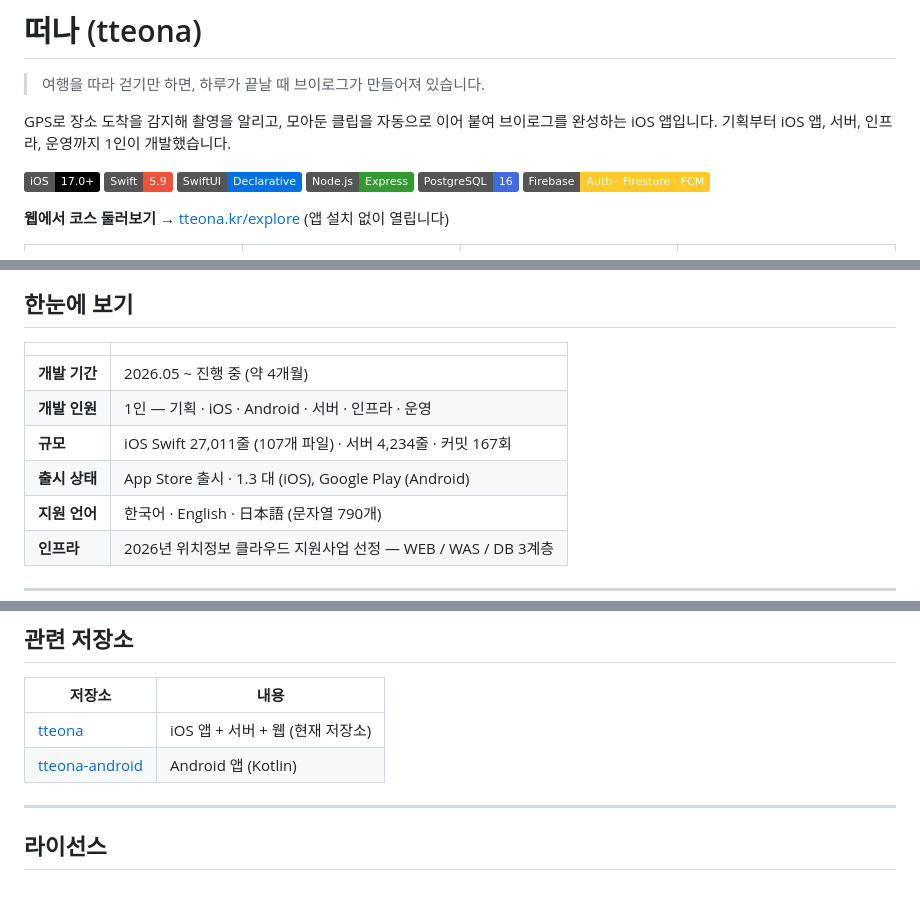
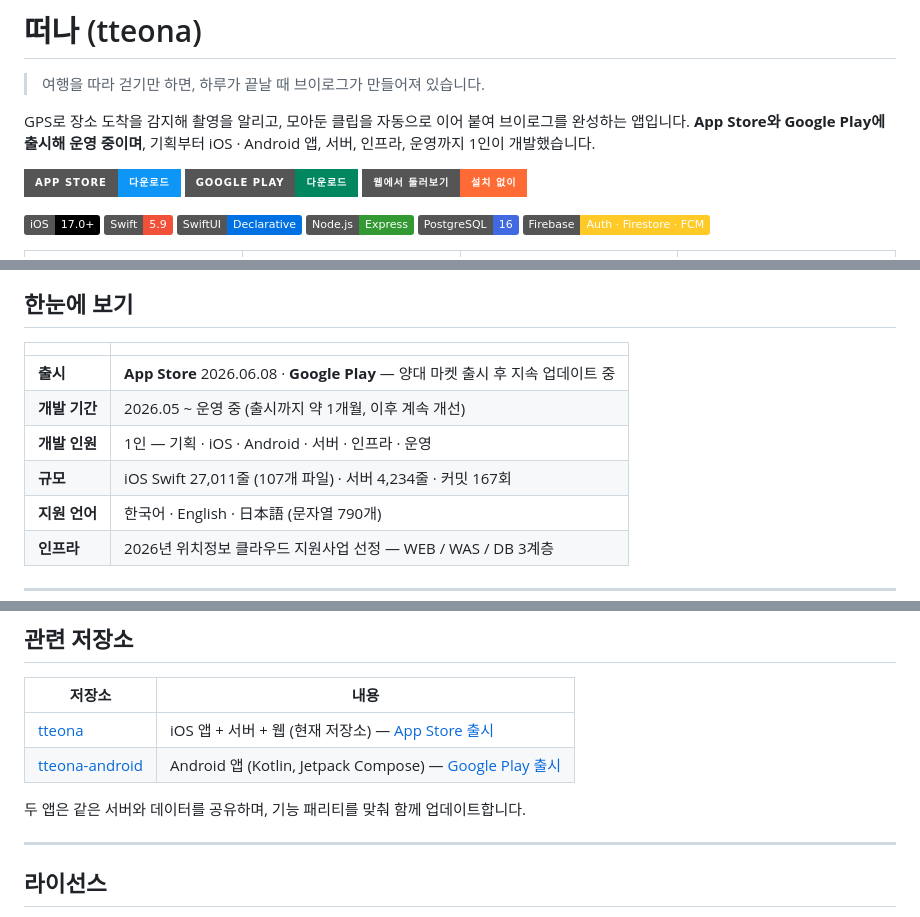
Before and after one commit to seoktae-lee/tteona, a Markdown page: README.md, 3 parts joined by grey strips. Rendered like a GitHub page; badges without logos; blank space fills up the shorter version.

Commit message:
docs: 양대 마켓 출시 사실과 스토어 링크를 전면에 배치
출시된 앱인데 README 어디에도 스토어 링크가 없었다.

- 상단에 App Store · Google Play · 웹 둘러보기 버튼 추가
- 한눈에 보기 표 첫 줄을 출시 정보로 (App Store 2026.06.08, 양대 마켓
  출시 후 지속 업데이트 중)
- 소개 문구를 "iOS 앱" → "iOS · Android 앱, 출시해 운영 중"으로 정정
- 관련 저장소에 각 스토어 링크와 기능 패리티 정책 명시
- 배지 아래 중복되던 웹 링크 한 줄 제거

Co-Authored-By: Claude Opus 5 <noreply@anthropic.com>

```diff
--- a/README.md
+++ b/README.md
@@ -2,8 +2,12 @@
 
 > 여행을 따라 걷기만 하면, 하루가 끝날 때 브이로그가 만들어져 있습니다.
 
-GPS로 장소 도착을 감지해 촬영을 알리고, 모아둔 클립을 자동으로 이어 붙여 브이로그를 완성하는 iOS 앱입니다.
-기획부터 iOS 앱, 서버, 인프라, 운영까지 1인이 개발했습니다.
+GPS로 장소 도착을 감지해 촬영을 알리고, 모아둔 클립을 자동으로 이어 붙여 브이로그를 완성하는 앱입니다.
+**App Store와 Google Play에 출시해 운영 중이며**, 기획부터 iOS · Android 앱, 서버, 인프라, 운영까지 1인이 개발했습니다.
+
+<a href="https://apps.apple.com/kr/app/id6767218543"><img src="https://img.shields.io/badge/App_Store-다운로드-0D96F6?style=for-the-badge&logo=appstore&logoColor=white" alt="App Store에서 받기"></a>
+<a href="https://play.google.com/store/apps/details?id=com.seoktaedev.tteona"><img src="https://img.shields.io/badge/Google_Play-다운로드-01875F?style=for-the-badge&logo=googleplay&logoColor=white" alt="Google Play에서 받기"></a>
+<a href="https://tteona.kr/explore"><img src="https://img.shields.io/badge/웹에서_둘러보기-설치_없이-FF6B35?style=for-the-badge" alt="웹에서 코스 둘러보기"></a>
 
 ![iOS](https://img.shields.io/badge/iOS-17.0+-000000?logo=apple)
 ![Swift](https://img.shields.io/badge/Swift-5.9-F05138?logo=swift&logoColor=white)
@@ -11,8 +15,6 @@ GPS로 장소 도착을 감지해 촬영을 알리고, 모아둔 클립을 자
 ![Node.js](https://img.shields.io/badge/Node.js-Express-339933?logo=nodedotjs&logoColor=white)
 ![PostgreSQL](https://img.shields.io/badge/PostgreSQL-16-4169E1?logo=postgresql&logoColor=white)
 ![Firebase](https://img.shields.io/badge/Firebase-Auth%20·%20Firestore%20·%20FCM-FFCA28?logo=firebase&logoColor=black)
-
-**웹에서 코스 둘러보기 →** [tteona.kr/explore](https://tteona.kr/explore) (앱 설치 없이 열립니다)
 
 <table>
 <tr>
@@ -35,10 +37,10 @@ GPS로 장소 도착을 감지해 촬영을 알리고, 모아둔 클립을 자
 
 | | |
 |---|---|
-| **개발 기간** | 2026.05 ~ 진행 중 (약 4개월) |
+| **출시** | **App Store** 2026.06.08 · **Google Play** — 양대 마켓 출시 후 지속 업데이트 중 |
+| **개발 기간** | 2026.05 ~ 운영 중 (출시까지 약 1개월, 이후 계속 개선) |
 | **개발 인원** | 1인 — 기획 · iOS · Android · 서버 · 인프라 · 운영 |
 | **규모** | iOS Swift 27,011줄 (107개 파일) · 서버 4,234줄 · 커밋 167회 |
-| **출시 상태** | App Store 출시 · 1.3 대 (iOS), Google Play (Android) |
 | **지원 언어** | 한국어 · English · 日本語 (문자열 790개) |
 | **인프라** | 2026년 위치정보 클라우드 지원사업 선정 — WEB / WAS / DB 3계층 |
 
@@ -321,8 +323,10 @@ node server.js
 
 | 저장소 | 내용 |
 |---|---|
-| [tteona](https://github.com/seoktae-lee/tteona) | iOS 앱 + 서버 + 웹 (현재 저장소) |
-| [tteona-android](https://github.com/seoktae-lee/tteona-android) | Android 앱 (Kotlin) |
+| [tteona](https://github.com/seoktae-lee/tteona) | iOS 앱 + 서버 + 웹 (현재 저장소) — [App Store 출시](https://apps.apple.com/kr/app/id6767218543) |
+| [tteona-android](https://github.com/seoktae-lee/tteona-android) | Android 앱 (Kotlin, Jetpack Compose) — [Google Play 출시](https://play.google.com/store/apps/details?id=com.seoktaedev.tteona) |
+
+두 앱은 같은 서버와 데이터를 공유하며, 기능 패리티를 맞춰 함께 업데이트합니다.
 
 ---
 
```
